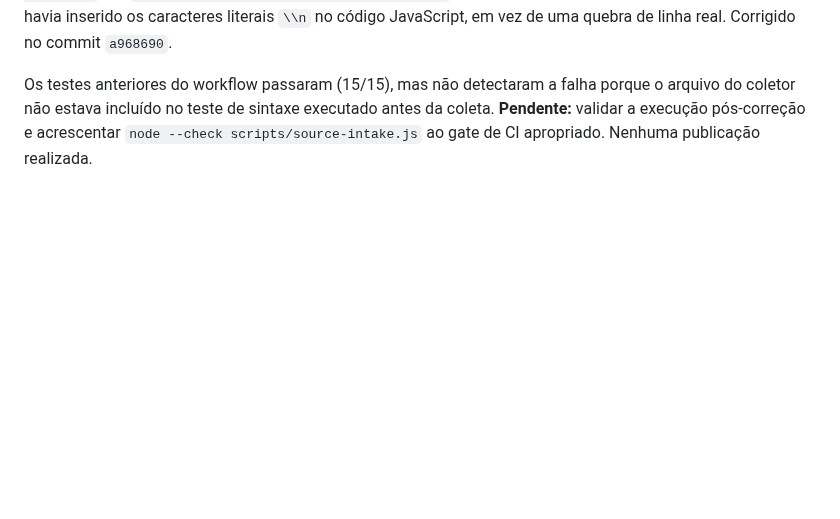
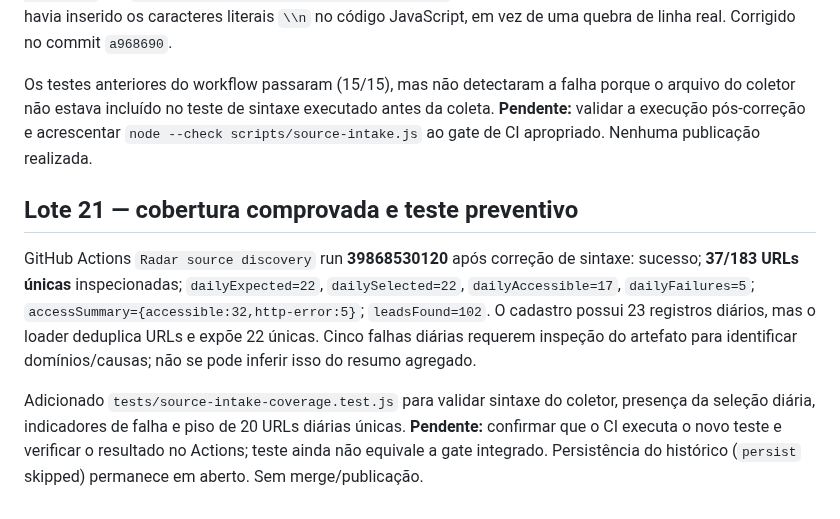
Before and after one commit to r4chelxx/radar-plot-publico, a Markdown page: audits/editorial-sources-2026-10-22.md, the part around the change. Rendered like a GitHub page; blank space fills up the shorter version.

Commit message:
Record recovered source collection and regression guard

```diff
--- a/audits/editorial-sources-2026-10-22.md
+++ b/audits/editorial-sources-2026-10-22.md
@@ -224,3 +224,10 @@ Pendências: conferir workflow persist e suas condições de execução; preserv
 O run `Radar source discovery` **39868079195** (commit `ee262f3`) falhou na etapa `node scripts/source-intake.js` por `SyntaxError: Invalid or unexpected token` na linha de log do resumo. A alteração anterior havia inserido os caracteres literais `\\n` no código JavaScript, em vez de uma quebra de linha real. Corrigido no commit `a968690`.
 
 Os testes anteriores do workflow passaram (15/15), mas não detectaram a falha porque o arquivo do coletor não estava incluído no teste de sintaxe executado antes da coleta. **Pendente:** validar a execução pós-correção e acrescentar `node --check scripts/source-intake.js` ao gate de CI apropriado. Nenhuma publicação realizada.
+
+
+## Lote 21 — cobertura comprovada e teste preventivo
+
+GitHub Actions `Radar source discovery` run **39868530120** após correção de sintaxe: sucesso; **37/183 URLs únicas** inspecionadas; `dailyExpected=22`, `dailySelected=22`, `dailyAccessible=17`, `dailyFailures=5`; `accessSummary={accessible:32,http-error:5}`; `leadsFound=102`. O cadastro possui 23 registros diários, mas o loader deduplica URLs e expõe 22 únicas. Cinco falhas diárias requerem inspeção do artefato para identificar domínios/causas; não se pode inferir isso do resumo agregado.
+
+Adicionado `tests/source-intake-coverage.test.js` para validar sintaxe do coletor, presença da seleção diária, indicadores de falha e piso de 20 URLs diárias únicas. **Pendente:** confirmar que o CI executa o novo teste e verificar o resultado no Actions; teste ainda não equivale a gate integrado. Persistência do histórico (`persist` skipped) permanece em aberto. Sem merge/publicação.
```
